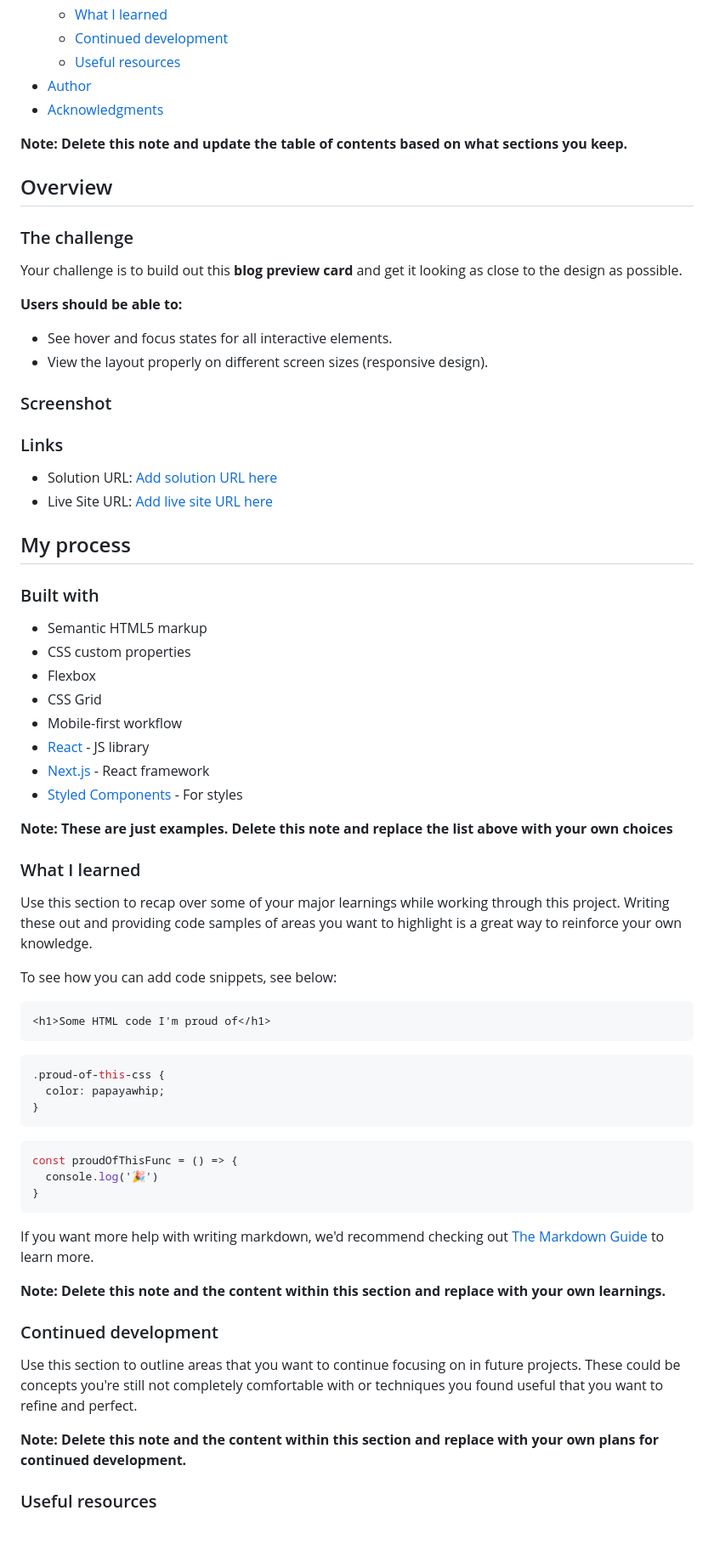
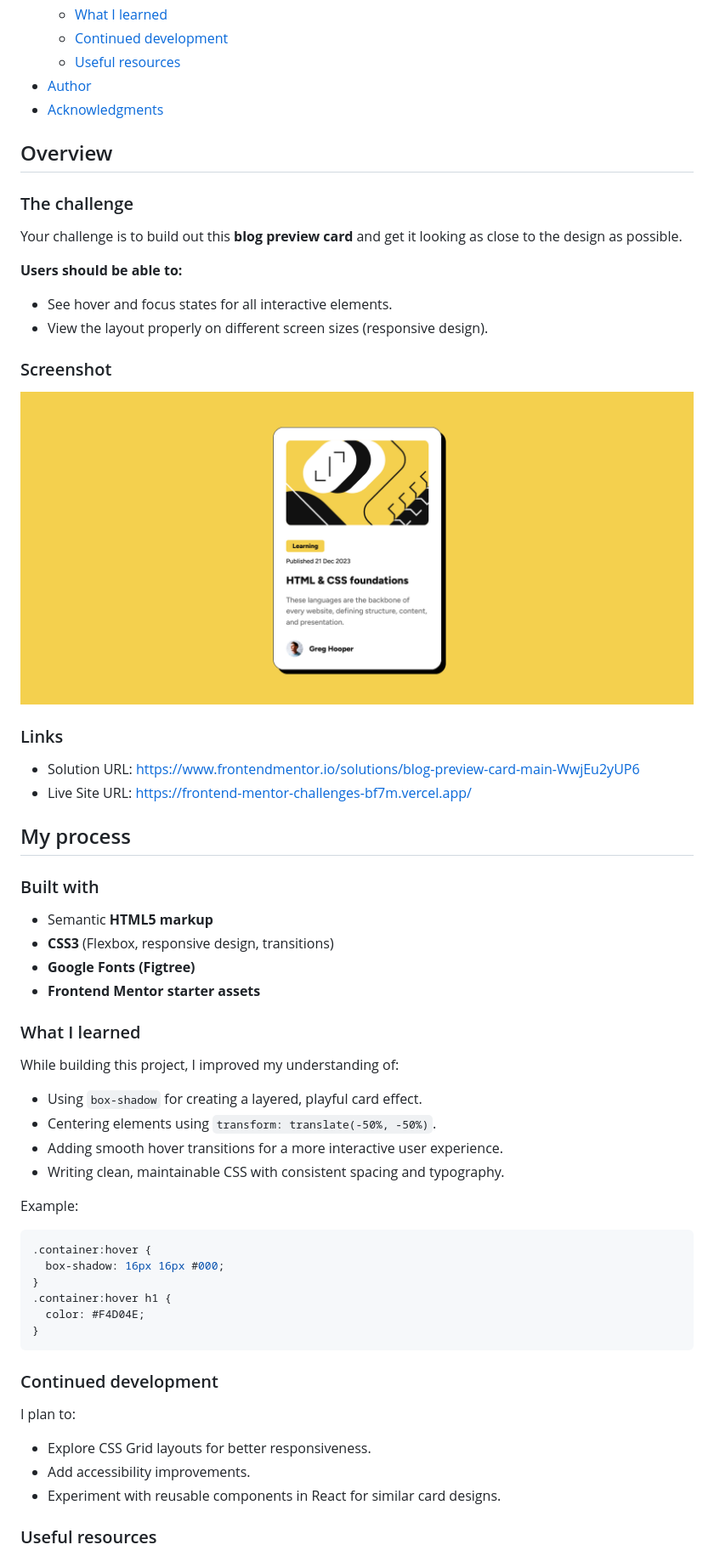
Before and after one commit to Abiramisri2k/Frontend-Mentor-Challenges, a Markdown page: blog-preview-card-main/README.md, the part around the change printed below. Shown: that part at 85% size. Rendered like a GitHub page; pictures changed too: blog-preview-card-main/assets/images/blog screenshot.png (added); blank space fills up the shorter version.

````diff
--- a/blog-preview-card-main/README.md
+++ b/blog-preview-card-main/README.md
@@ -16,8 +16,6 @@ This is a solution to the [Blog preview card challenge on Frontend Mentor](https
 - [Author](#author)
 - [Acknowledgments](#acknowledgments)
 
-**Note: Delete this note and update the table of contents based on what sections you keep.**
-
 ## Overview
 
 ### The challenge
@@ -30,56 +28,47 @@ Your challenge is to build out this **blog preview card** and get it looking as
 
 ### Screenshot
 
+![](./assets/images/blog%20screenshot.png)
 
 ### Links
 
-- Solution URL: [Add solution URL here](https://your-solution-url.com)
-- Live Site URL: [Add live site URL here](https://your-live-site-url.com)
+- Solution URL: https://www.frontendmentor.io/solutions/blog-preview-card-main-WwjEu2yUP6
+- Live Site URL: https://frontend-mentor-challenges-bf7m.vercel.app/
 
 ## My process
 
 ### Built with
 
-- Semantic HTML5 markup
-- CSS custom properties
-- Flexbox
-- CSS Grid
-- Mobile-first workflow
-- [React](https://reactjs.org/) - JS library
-- [Next.js](https://nextjs.org/) - React framework
-- [Styled Components](https://styled-components.com/) - For styles
-
-**Note: These are just examples. Delete this note and replace the list above with your own choices**
+- Semantic **HTML5 markup**
+- **CSS3** (Flexbox, responsive design, transitions)
+- **Google Fonts (Figtree)**
+- **Frontend Mentor starter assets**
 
 ### What I learned
 
-Use this section to recap over some of your major learnings while working through this project. Writing these out and providing code samples of areas you want to highlight is a great way to reinforce your own knowledge.
+While building this project, I improved my understanding of:
+- Using `box-shadow` for creating a layered, playful card effect.
+- Centering elements using `transform: translate(-50%, -50%)`.
+- Adding smooth hover transitions for a more interactive user experience.
+- Writing clean, maintainable CSS with consistent spacing and typography.
 
-To see how you can add code snippets, see below:
-
-```html
-<h1>Some HTML code I'm proud of</h1>
-```
+Example:
 ```css
-.proud-of-this-css {
-  color: papayawhip;
+.container:hover {
+  box-shadow: 16px 16px #000;
 }
-```
-```js
-const proudOfThisFunc = () => {
-  console.log('🎉')
+.container:hover h1 {
+  color: #F4D04E;
 }
 ```
 
-If you want more help with writing markdown, we'd recommend checking out [The Markdown Guide](https://www.markdownguide.org/) to learn more.
-
-**Note: Delete this note and the content within this section and replace with your own learnings.**
-
 ### Continued development
 
-Use this section to outline areas that you want to continue focusing on in future projects. These could be concepts you're still not completely comfortable with or techniques you found useful that you want to refine and perfect.
+I plan to:
 
-**Note: Delete this note and the content within this section and replace with your own plans for continued development.**
+- Explore CSS Grid layouts for better responsiveness.
+- Add accessibility improvements.
+- Experiment with reusable components in React for similar card designs.
 
 ### Useful resources
 
````
Also changed, not shown: other parts of blog-preview-card-main/README.md (+6 -13 lines).
